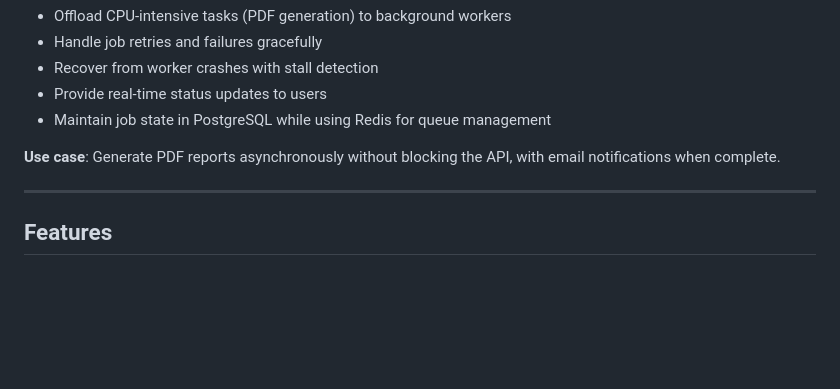
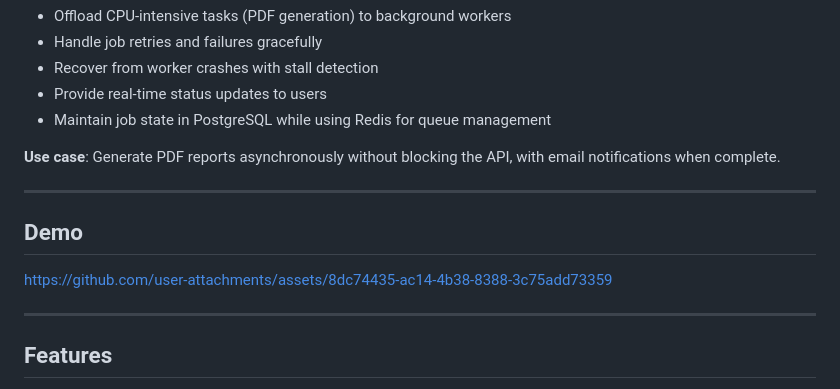
Before and after one commit to berTrindade/bullmq-report-generator, a Markdown page: README.md, the part around the change. GitHub-like rendering; blank space fills up the shorter version.

Commit message:
docs: add demo section with link to project assets

```diff
--- a/README.md
+++ b/README.md
@@ -34,6 +34,12 @@ This project demonstrates a complete **job queue system** for background process
 - Maintain job state in PostgreSQL while using Redis for queue management
 
 **Use case**: Generate PDF reports asynchronously without blocking the API, with email notifications when complete.
+
+---
+
+## Demo
+
+https://github.com/user-attachments/assets/8dc74435-ac14-4b38-8388-3c75add73359
 
 ---
 
```
